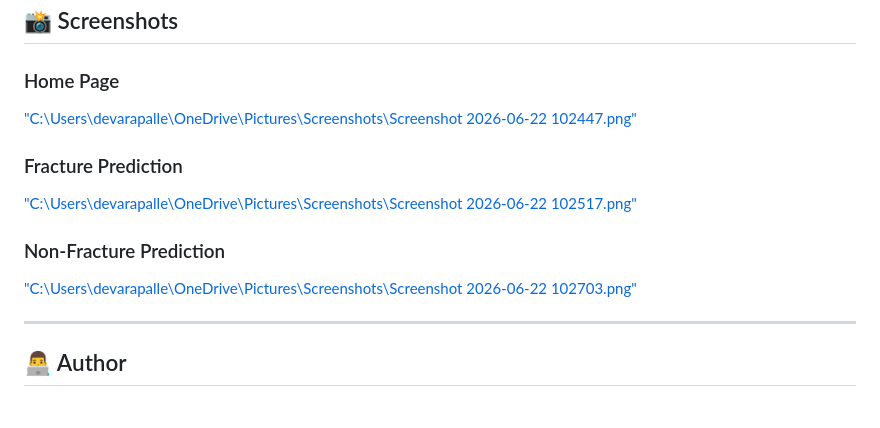
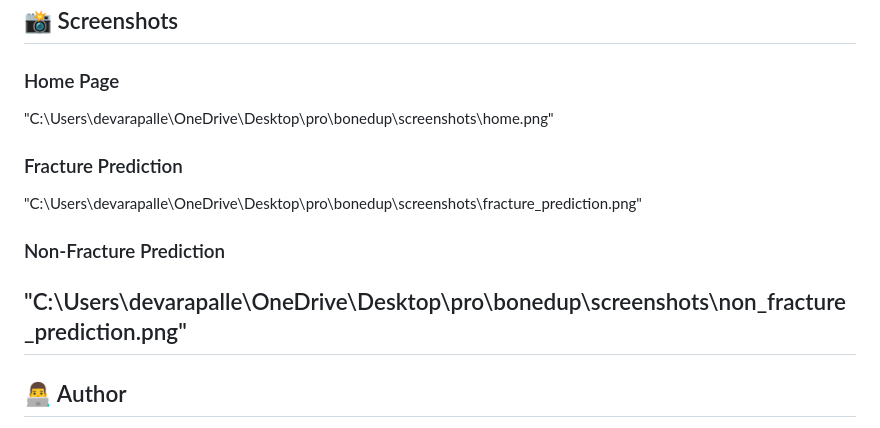
Before and after one commit to Venkateshdevarapalle/Bone-Fracture-Detection-System, a Markdown page: README.md, the part around the change. Drawn GitHub-style.

```diff
--- a/README.md
+++ b/README.md
@@ -276,16 +276,13 @@ http://127.0.0.1:5000
 
 ### Home Page
 
-["C:\Users\devarapalle\OneDrive\Pictures\Screenshots\Screenshot 2026-06-22 102447.png"](https://i.postimg.cc/brLZ3M9T/Screenshot-2026-06-22-102447.png)
-
+"C:\Users\devarapalle\OneDrive\Desktop\pro\bonedup\screenshots\home.png"
 ### Fracture Prediction
 
-["C:\Users\devarapalle\OneDrive\Pictures\Screenshots\Screenshot 2026-06-22 102517.png"](https://i.postimg.cc/3wpWPWZx/Screenshot-2026-06-22-102517.png)
-
+"C:\Users\devarapalle\OneDrive\Desktop\pro\bonedup\screenshots\fracture_prediction.png"
 ### Non-Fracture Prediction
 
-["C:\Users\devarapalle\OneDrive\Pictures\Screenshots\Screenshot 2026-06-22 102703.png"](https://i.postimg.cc/kGM46sPB/Screenshot-2026-06-22-102703.png)
-
+"C:\Users\devarapalle\OneDrive\Desktop\pro\bonedup\screenshots\non_fracture_prediction.png"
 ---
 
 ## 👨‍💻 Author
```
